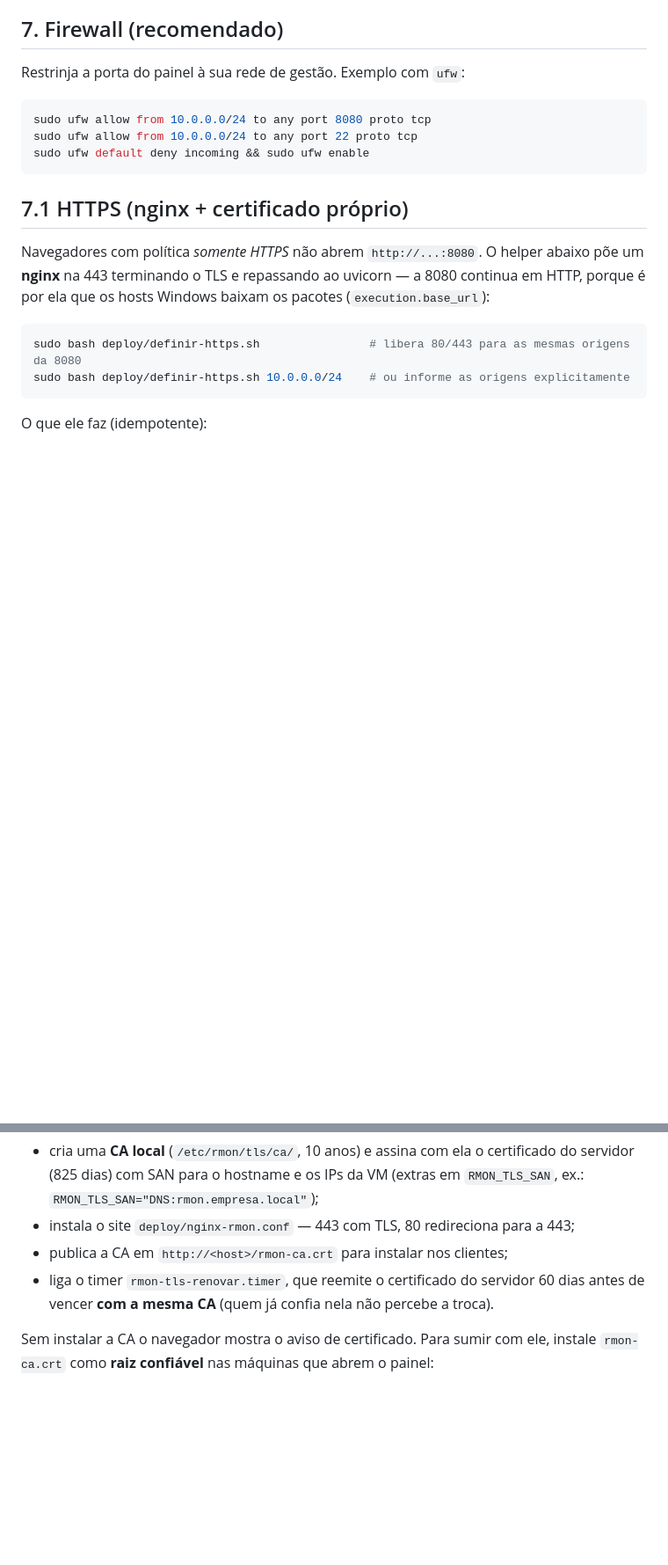
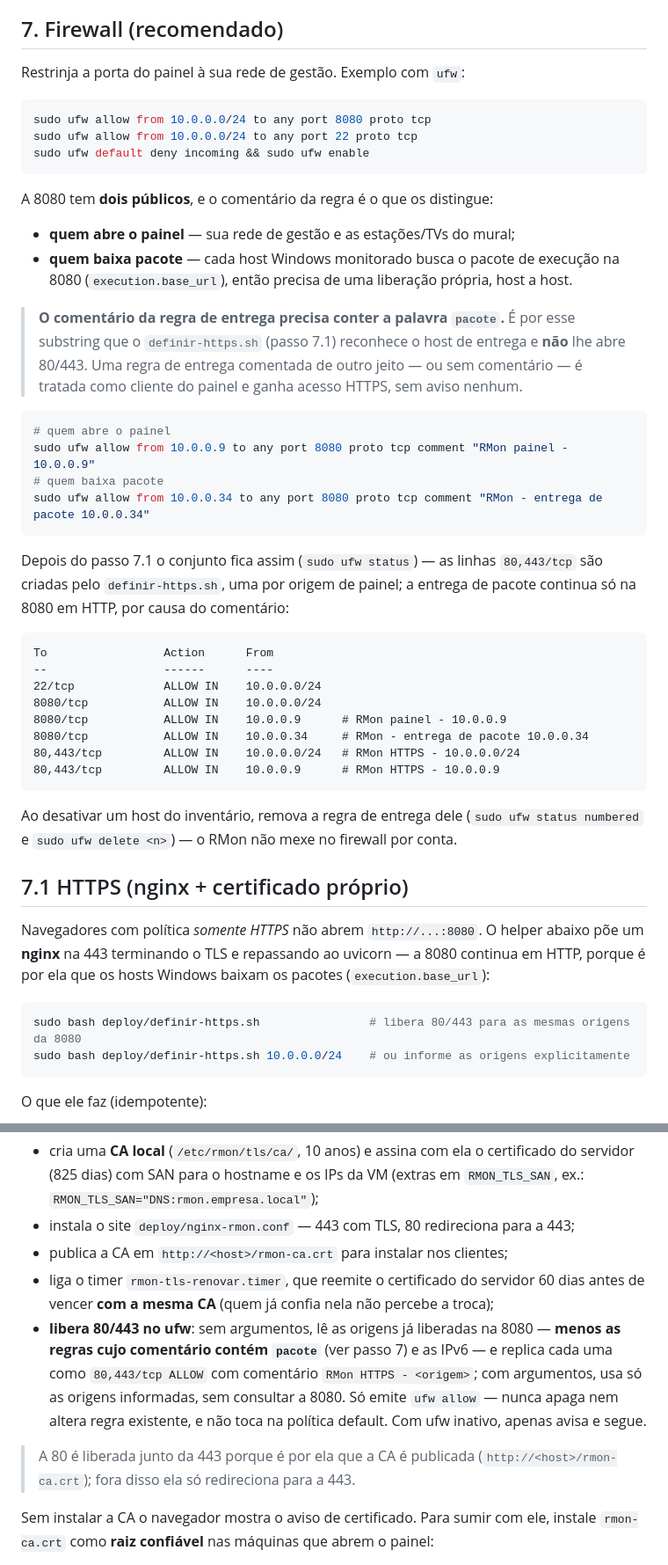
Before and after one commit to brunofaraujo/rmon, a Markdown page: docs/INSTALACAO.md, 2 parts joined by grey strips. Shown at 88% size. Rendered like a GitHub page; blank space fills up the shorter version.

Commit message:
Documentar as regras de firewall do painel e do HTTPS (#30)
* Documentar as regras de firewall do painel e do HTTPS

A secao 7 so mostrava como liberar a 8080 para a rede de gestao, mas a 8080
serve dois publicos: quem abre o painel e cada host Windows que baixa o pacote
de execucao (execution.base_url). Sem isso registrado, uma limpeza de regras
derruba a entrega de pacote sem ninguem entender por que.

Separa os dois publicos, sugere o comentario que distingue as regras, mostra o
conjunto resultante depois do HTTPS, e documenta no 7.1 que o definir-https.sh
cria as regras 80,443 replicando as origens da 8080 -- so com ufw allow, sem
apagar nem alterar regra existente.

Co-Authored-By: Claude Opus 5 <noreply@anthropic.com>

* Dizer que o comentario "pacote" e o que exclui o host de 80/443

A primeira versao do texto prescrevia o comentario da regra de entrega como
conveniencia de leitura e dizia que o definir-https.sh replica "cada" origem da
8080. As duas coisas juntas escondiam a dependencia real: o script filtra por
!/pacote/, entao uma regra de entrega comentada de outro jeito -- ou sem
comentario -- vira origem de painel e ganha 80/443 sem aviso.

Registra a exigencia do substring no passo 7 e a excecao na lista do 7.1.

Co-Authored-By: Claude Opus 5 <noreply@anthropic.com>

---------

Co-authored-by: dwfiepb <brunoaraujo@fiepb.org.br>
Co-authored-by: Claude Opus 5 <noreply@anthropic.com>

````diff
--- a/docs/INSTALACAO.md
+++ b/docs/INSTALACAO.md
@@ -95,6 +95,42 @@ sudo ufw allow from 10.0.0.0/24 to any port 22 proto tcp
 sudo ufw default deny incoming && sudo ufw enable
 ```
 
+A 8080 tem **dois públicos**, e o comentário da regra é o que os distingue:
+
+- **quem abre o painel** — sua rede de gestão e as estações/TVs do mural;
+- **quem baixa pacote** — cada host Windows monitorado busca o pacote de execução na 8080
+  (`execution.base_url`), então precisa de uma liberação própria, host a host.
+
+> **O comentário da regra de entrega precisa conter a palavra `pacote`.** É por esse
+> substring que o `definir-https.sh` (passo 7.1) reconhece o host de entrega e **não** lhe abre
+> 80/443. Uma regra de entrega comentada de outro jeito — ou sem comentário — é tratada como
+> cliente do painel e ganha acesso HTTPS, sem aviso nenhum.
+
+```bash
+# quem abre o painel
+sudo ufw allow from 10.0.0.9 to any port 8080 proto tcp comment "RMon painel - 10.0.0.9"
+# quem baixa pacote
+sudo ufw allow from 10.0.0.34 to any port 8080 proto tcp comment "RMon - entrega de pacote 10.0.0.34"
+```
+
+Depois do passo 7.1 o conjunto fica assim (`sudo ufw status`) — as linhas `80,443/tcp` são
+criadas pelo `definir-https.sh`, uma por origem de painel; a entrega de pacote continua só na
+8080 em HTTP, por causa do comentário:
+
+```
+To                 Action      From
+--                 ------      ----
+22/tcp             ALLOW IN    10.0.0.0/24
+8080/tcp           ALLOW IN    10.0.0.0/24
+8080/tcp           ALLOW IN    10.0.0.9      # RMon painel - 10.0.0.9
+8080/tcp           ALLOW IN    10.0.0.34     # RMon - entrega de pacote 10.0.0.34
+80,443/tcp         ALLOW IN    10.0.0.0/24   # RMon HTTPS - 10.0.0.0/24
+80,443/tcp         ALLOW IN    10.0.0.9      # RMon HTTPS - 10.0.0.9
+```
+
+Ao desativar um host do inventário, remova a regra de entrega dele
+(`sudo ufw status numbered` e `sudo ufw delete <n>`) — o RMon não mexe no firewall por conta.
+
 ## 7.1 HTTPS (nginx + certificado próprio)
 
 Navegadores com política *somente HTTPS* não abrem `http://...:8080`. O helper abaixo põe
@@ -114,7 +150,15 @@ O que ele faz (idempotente):
 - instala o site `deploy/nginx-rmon.conf` — 443 com TLS, 80 redireciona para a 443;
 - publica a CA em `http://<host>/rmon-ca.crt` para instalar nos clientes;
 - liga o timer `rmon-tls-renovar.timer`, que reemite o certificado do servidor 60 dias
-  antes de vencer **com a mesma CA** (quem já confia nela não percebe a troca).
+  antes de vencer **com a mesma CA** (quem já confia nela não percebe a troca);
+- **libera 80/443 no ufw**: sem argumentos, lê as origens já liberadas na 8080 — **menos as
+  regras cujo comentário contém `pacote`** (ver passo 7) e as IPv6 — e replica cada uma como
+  `80,443/tcp ALLOW` com comentário `RMon HTTPS - <origem>`; com argumentos, usa só as
+  origens informadas, sem consultar a 8080. Só emite `ufw allow` — nunca apaga nem altera
+  regra existente, e não toca na política default. Com ufw inativo, apenas avisa e segue.
+
+> A 80 é liberada junto da 443 porque é por ela que a CA é publicada
+> (`http://<host>/rmon-ca.crt`); fora disso ela só redireciona para a 443.
 
 Sem instalar a CA o navegador mostra o aviso de certificado. Para sumir com ele, instale
 `rmon-ca.crt` como **raiz confiável** nas máquinas que abrem o painel:
````
